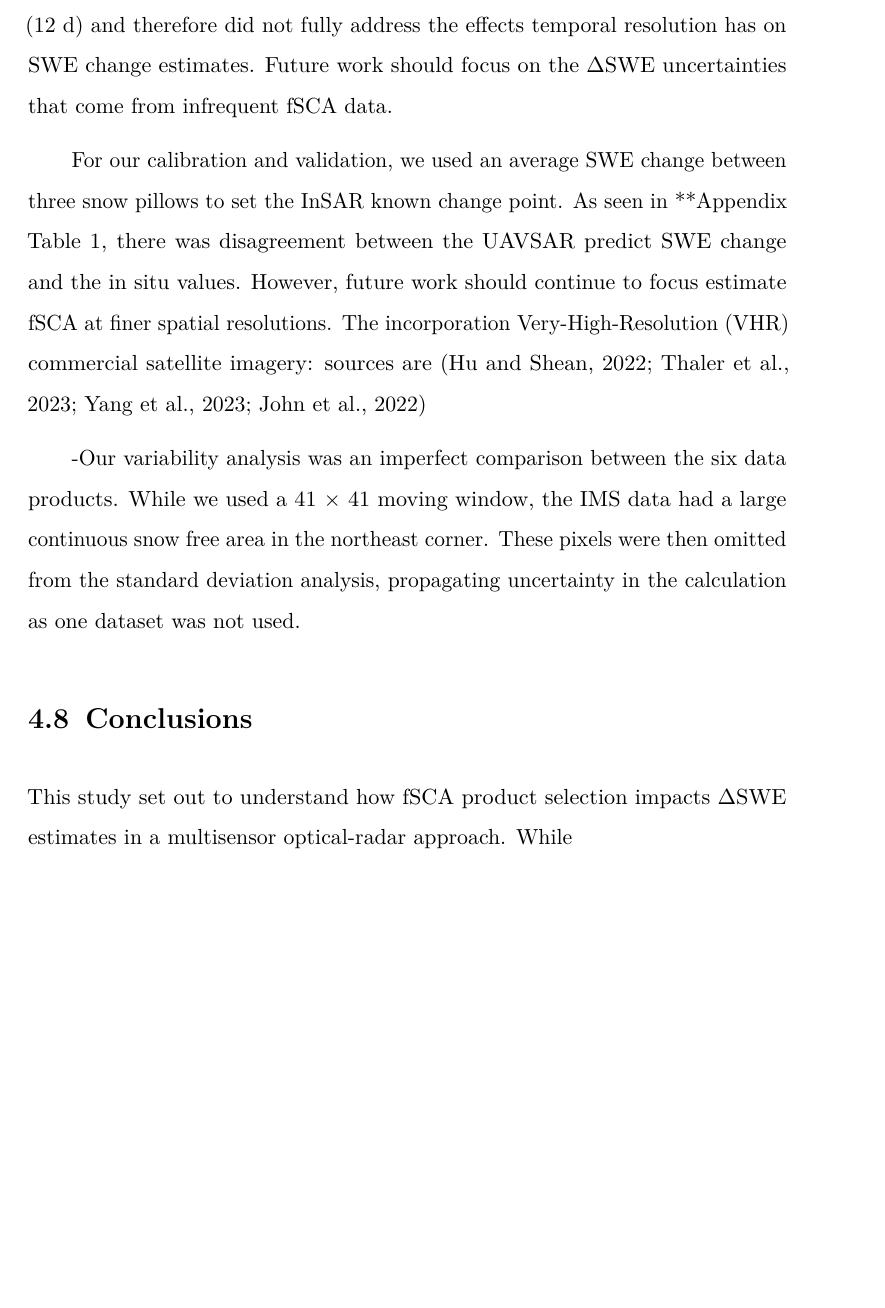
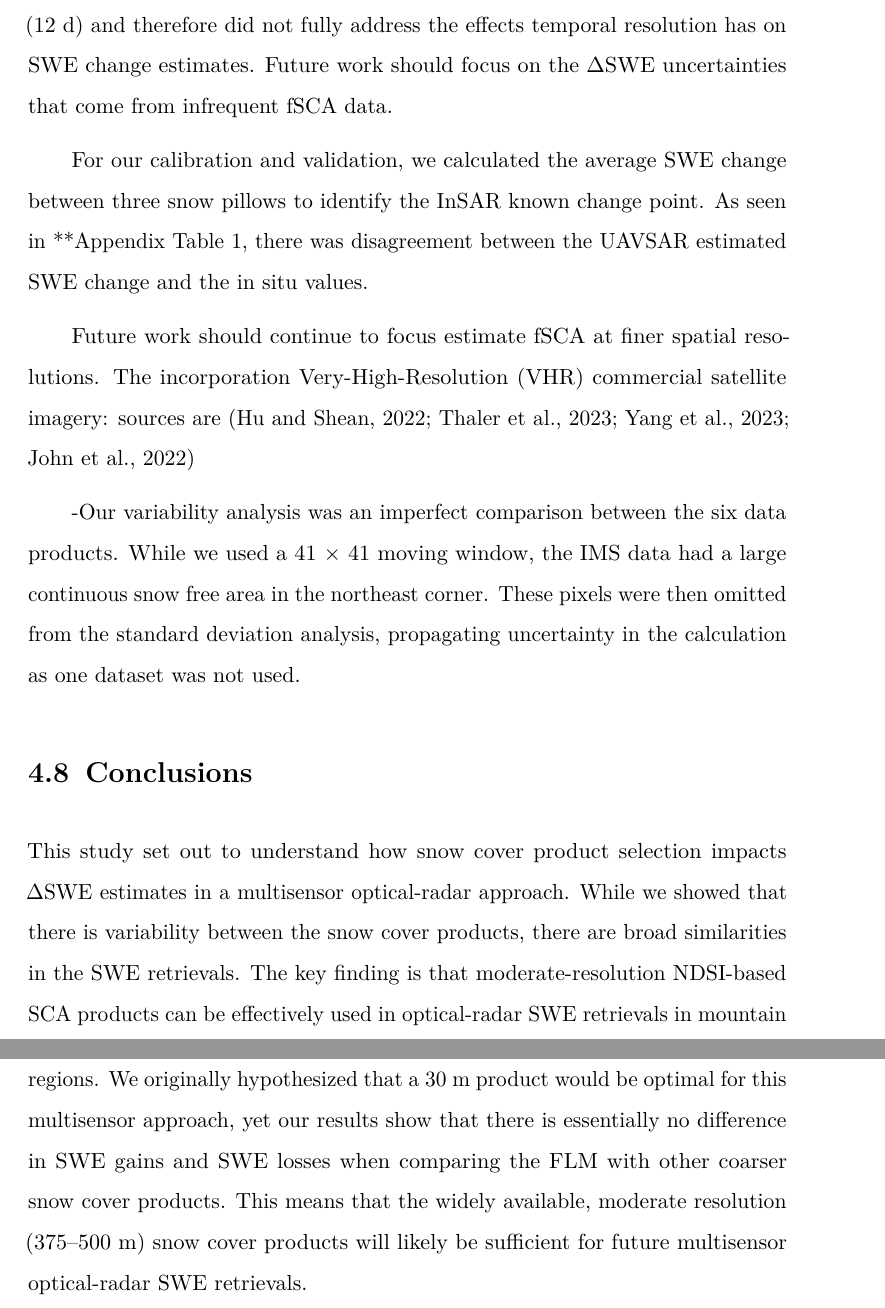
Before and after one commit to jacktarricone/disseration, a LaTeX thesis (main.tex, which reads ch4.tex): part of page 103 of 113 before the commit and two parts of pages 103 and 104 of 114 after it, the two joined at a grey line, cut so that both start at the same text, the shorter picture padded with empty space. Compiled offline with pdfLaTeX.

Commit message:
Updates from Overleaf

```diff
--- a/ch4.tex
+++ b/ch4.tex
@@ -294,7 +294,9 @@ Our study did not aim to validate the given data products with respect to the va
 The UAVSAR flight line was over a high elevation (mean of 2733~m) portion of the USJ, where a majority of the swath was snow covered. During the two-week study period, there were no large precipitation events, and therefore snow cover was relatively constant. In future satellite-based basin-scale analyses, there will be a greater range and variability of fSCA values, as well as more lower-elevation forest cover. Additionally, large atmospheric river-type storms in the Sierra can significantly shift the snow line. This presents challenges for the products that are daily, such as Landsat. We chose to analyze data over a short study window (12~d) and therefore did not fully address the effects temporal resolution has on SWE change estimates. Future work should focus on the $\Delta$SWE uncertainties that come from infrequent fSCA data.
 
 % swe change tie point and density uncertanities
-For our calibration and validation, we used an average SWE change between three snow pillows to set the InSAR known change point. As seen in **Appendix Table 1, there was disagreement between the UAVSAR predict SWE change and the in situ values. However, future work should continue to focus estimate fSCA at finer spatial resolutions. The incorporation Very-High-Resolution (VHR) commercial satellite imagery: sources are \citep{huImprovingMountainSnow2022, thalerEstimatingSnowCover2023,yangHighresolutionMappingSnow2023,johnHighResolutionSnowCoveredArea2022}
+For our calibration and validation, we calculated the average SWE change between three snow pillows to identify the InSAR known change point. As seen in **Appendix Table 1, there was disagreement between the UAVSAR estimated SWE change and the in situ values.
+
+Future work should continue to focus estimate fSCA at finer spatial resolutions. The incorporation Very-High-Resolution (VHR) commercial satellite imagery: sources are \citep{huImprovingMountainSnow2022, thalerEstimatingSnowCover2023,yangHighresolutionMappingSnow2023,johnHighResolutionSnowCoveredArea2022}
 
 
 -Our variability analysis was an imperfect comparison between the six data products. While we used a 41 $\times$ 41 moving window, the IMS data had a large continuous snow free area in the northeast corner. These pixels were then omitted from the standard deviation analysis, propagating uncertainty in the calculation as one dataset was not used.
@@ -305,8 +307,7 @@ For our calibration and validation, we used an average SWE change between three
 %=============================================================================
 \hypertarget{ch6-conclusions}{\section{Conclusions}\label{ch6-conclusions}}
 
-This study set out to understand how fSCA product selection impacts $\Delta$SWE estimates in a multisensor optical-radar approach. While
-
+This study set out to understand how snow cover product selection impacts $\Delta$SWE estimates in a multisensor optical-radar approach. While we showed that there is variability between the snow cover products, there are broad similarities in the SWE retrievals. The key finding is that moderate-resolution NDSI-based SCA products can be effectively used in optical-radar SWE retrievals in mountain regions. We originally hypothesized that a 30~m product would be optimal for this multisensor approach, yet our results show that there is essentially no difference in SWE gains and SWE losses when comparing the FLM with other coarser snow cover products. This means that the widely available, moderate resolution (375--500~m) snow cover products will likely be sufficient for future multisensor optical-radar SWE retrievals.
 
 \clearpage
 \bibliographystyle{apalike}
```
